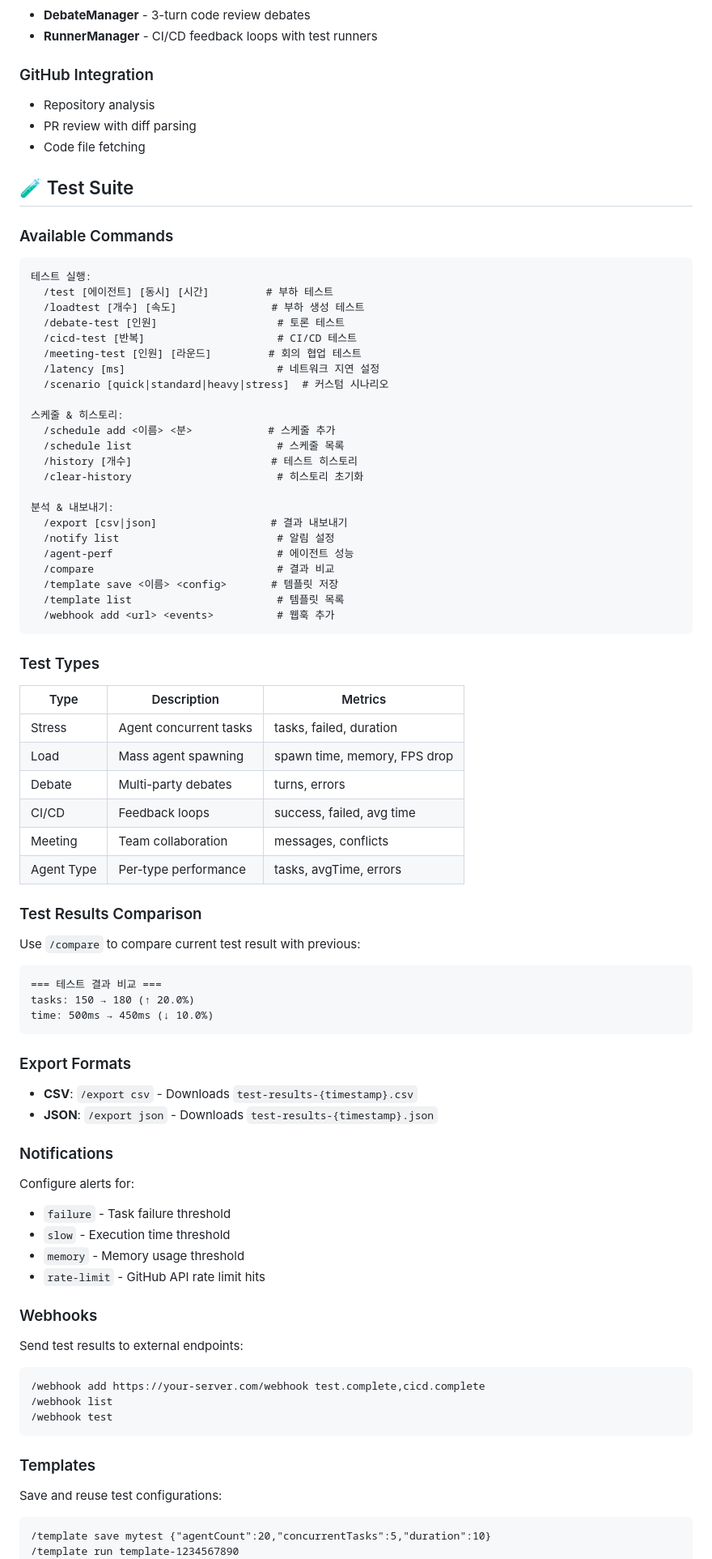
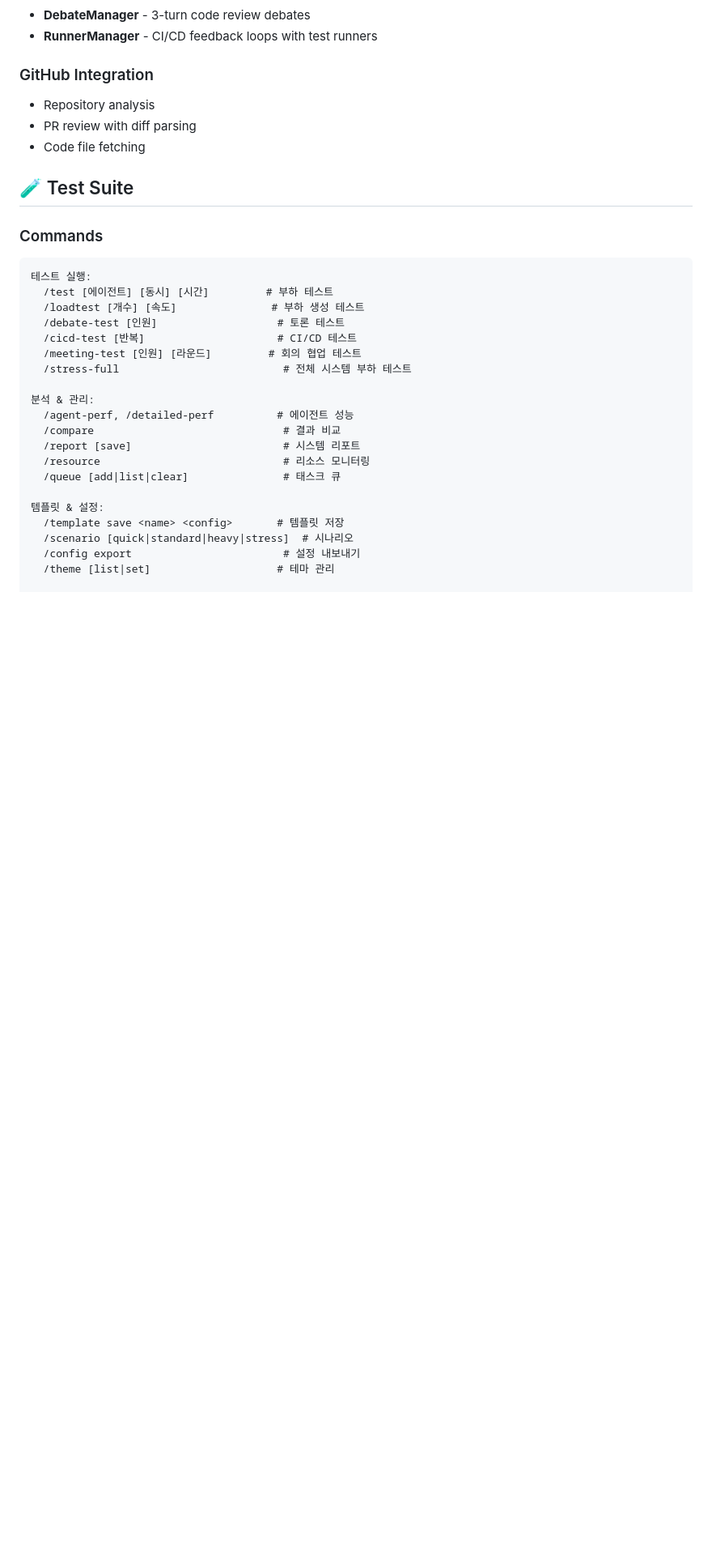
Before and after one commit to sun475300-sudo/offis, a Markdown page: README.md, the part around one of its changes. Shown at 81% size. Rendered like a GitHub page; blank space fills up the shorter version.

Commit message:
Update README with all features and commands

````diff
--- a/README.md
+++ b/README.md
@@ -38,7 +40,7 @@ A 2D pixel art office environment where dozens of AI agents collaborate to handl
 
 ## 🧪 Test Suite
 
-### Available Commands
+### Commands
 
 ```
 테스트 실행:
@@ -47,72 +49,18 @@ A 2D pixel art office environment where dozens of AI agents collaborate to handl
   /debate-test [인원]                   # 토론 테스트
   /cicd-test [반복]                     # CI/CD 테스트
   /meeting-test [인원] [라운드]         # 회의 협업 테스트
-  /latency [ms]                        # 네트워크 지연 설정
-  /scenario [quick|standard|heavy|stress]  # 커스텀 시나리오
+  /stress-full                          # 전체 시스템 부하 테스트
 
-스케줄 & 히스토리:
-  /schedule add <이름> <분>            # 스케줄 추가
-  /schedule list                       # 스케줄 목록
-  /history [개수]                      # 테스트 히스토리
-  /clear-history                       # 히스토리 초기화
+분석 & 관리:
+  /agent-perf, /detailed-perf          # 에이전트 성능
+  /compare                              # 결과 비교
+  /report [save]                        # 시스템 리포트
+  /resource                             # 리소스 모니터링
+  /queue [add|list|clear]               # 태스크 큐
 
-분석 & 내보내기:
-  /export [csv|json]                  # 결과 내보내기
-  /notify list                         # 알림 설정
-  /agent-perf                          # 에이전트 성능
-  /compare                             # 결과 비교
-  /template save <이름> <config>       # 템플릿 저장
-  /template list                       # 템플릿 목록
-  /webhook add <url> <events>          # 웹훅 추가
-```
+템플릿 & 설정:
+  /template save <name> <config>       # 템플릿 저장
+  /scenario [quick|standard|heavy|stress]  # 시나리오
+  /config export                        # 설정 내보내기
+  /theme [list|set]                    # 테마 관리
 
-### Test Types
-
-| Type | Description | Metrics |
-|------|-------------|---------|
-| Stress | Agent concurrent tasks | tasks, failed, duration |
-| Load | Mass agent spawning | spawn time, memory, FPS drop |
-| Debate | Multi-party debates | turns, errors |
-| CI/CD | Feedback loops | success, failed, avg time |
-| Meeting | Team collaboration | messages, conflicts |
-| Agent Type | Per-type performance | tasks, avgTime, errors |
-
-### Test Results Comparison
-
-Use `/compare` to compare current test result with previous:
-```
-=== 테스트 결과 비교 ===
-tasks: 150 → 180 (↑ 20.0%)
-time: 500ms → 450ms (↓ 10.0%)
-```
-
-### Export Formats
-
-- **CSV**: `/export csv` - Downloads `test-results-{timestamp}.csv`
-- **JSON**: `/export json` - Downloads `test-results-{timestamp}.json`
-
-### Notifications
-
-Configure alerts for:
-- `failure` - Task failure threshold
-- `slow` - Execution time threshold
-- `memory` - Memory usage threshold
-- `rate-limit` - GitHub API rate limit hits
-
-### Webhooks
-
-Send test results to external endpoints:
-```
-/webhook add https://your-server.com/webhook test.complete,cicd.complete
-/webhook list
-/webhook test
-```
-
-### Templates
-
-Save and reuse test configurations:
-```
-/template save mytest {"agentCount":20,"concurrentTasks":5,"duration":10}
-/template run template-1234567890
-```
-
````
Also changed, not shown: other parts of README.md (+31 -42 lines).
